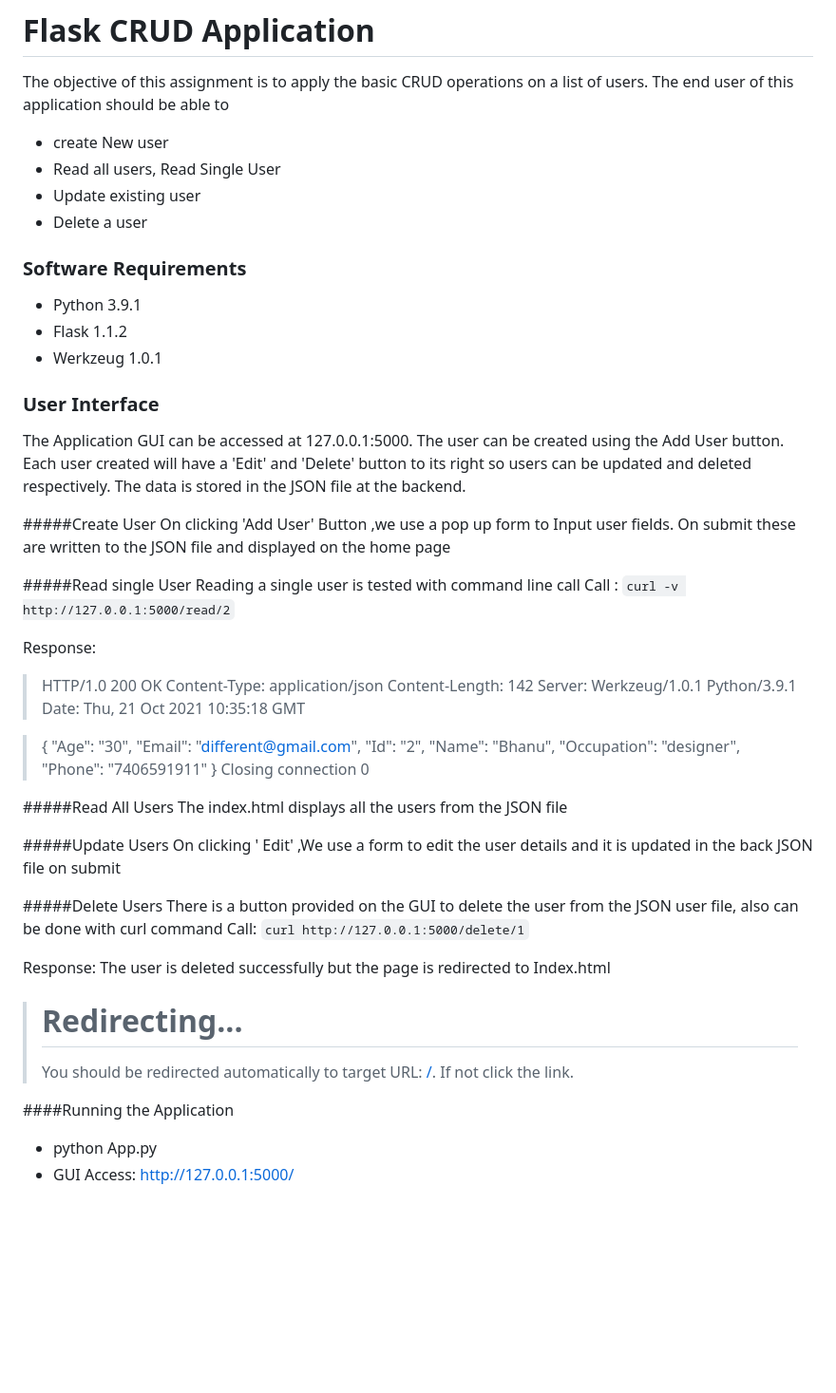
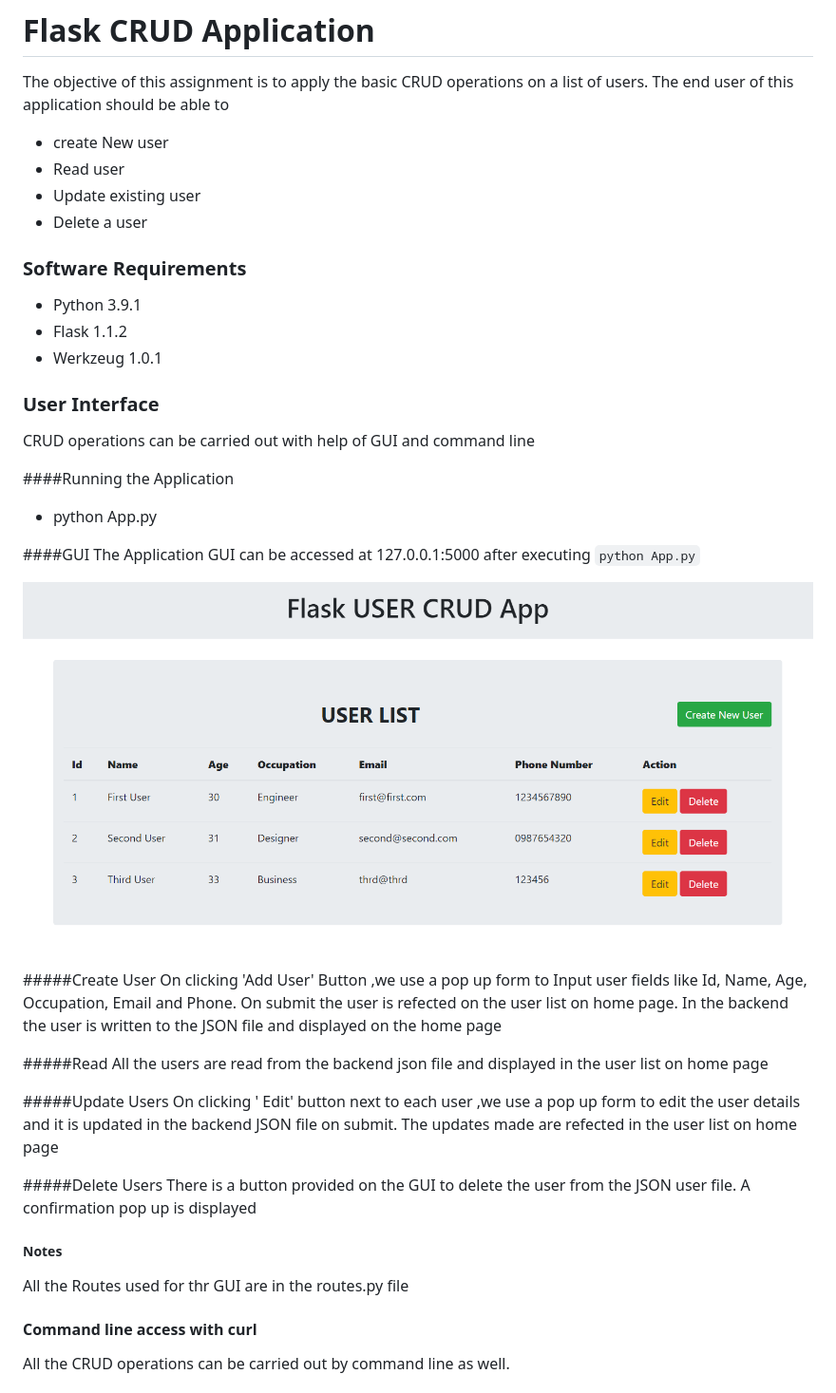
Before and after one commit to nityagudi18/Flask-CRUD-App, a Markdown page: README.md, the part around the change printed below. Shown: that part at 95% size. Drawn GitHub-style; pictures changed too: home.PNG (added); blank space fills up the shorter version.

````diff
--- a/README.md
+++ b/README.md
@@ -2,7 +2,7 @@
 The objective of this assignment is to apply the basic CRUD operations on a list of users.
 The end user of this application should be able to
 - create New user
-- Read all users, Read Single User
+- Read user
 - Update existing user
 - Delete a user
 
@@ -12,54 +12,37 @@ The end user of this application should be able to
 - Werkzeug 1.0.1
 
 ### User Interface
-The Application GUI can be accessed at 127.0.0.1:5000.
-The user can be created using the Add User button.
-Each user created will have a 'Edit' and 'Delete' button to its right so users can be updated and deleted respectively.
-The data is stored in the JSON file at the backend.
-
-#####Create User
-On clicking 'Add User' Button ,we use a pop up form to Input user fields. On submit these are written to the JSON file
-and displayed on the home page
-
-#####Read single User
-Reading a single user is tested with command line call
-Call :    ``` curl -v http://127.0.0.1:5000/read/2 ```
-
-Response:
-> HTTP/1.0 200 OK
-> Content-Type: application/json
-> Content-Length: 142
-> Server: Werkzeug/1.0.1 Python/3.9.1
-> Date: Thu, 21 Oct 2021 10:35:18 GMT
-
->{
-  "Age": "30",
-  "Email": "different@gmail.com",
-  "Id": "2",
-  "Name": "Bhanu",
-  "Occupation": "designer",
-  "Phone": "7406591911"
-}
->Closing connection 0
-
-#####Read All Users
-The index.html displays all the users from the JSON file
-
-#####Update Users
-On clicking ' Edit' ,We use a form to edit the user details and it is updated in the back JSON file on submit
-
-#####Delete Users
-There is a button provided on the GUI to delete the user from the JSON user file,
-also can be done with curl command
-Call: ```curl http://127.0.0.1:5000/delete/1```
-
-Response:
-The user is deleted successfully but the page is redirected to Index.html
-><!DOCTYPE HTML PUBLIC "-//W3C//DTD HTML 3.2 Final//EN">
-><title>Redirecting...</title>
-><h1>Redirecting...</h1>
-><p>You should be redirected automatically to target URL: <a href="/">/</a>.  If not click the link.
+CRUD operations can be carried out with help of GUI and command line
 
 ####Running the Application
 - python App.py
-- GUI Access: http://127.0.0.1:5000/
+
+####GUI
+The Application GUI can be accessed at 127.0.0.1:5000 after executing ```python App.py```
+
+
+![127.0.0.1:5000](home.PNG)
+
+
+#####Create User
+On clicking 'Add User' Button ,we use a pop up form to Input user fields like Id, Name, Age, Occupation, Email and Phone.
+On submit the user is refected on the user list on home page. In the backend the user is  written to the JSON file
+and displayed on the home page
+
+#####Read
+All the users are read from the backend json file and displayed in the user list on home page
+
+#####Update Users
+On clicking ' Edit' button next to each user ,we use a pop up form to edit the user details and it is updated in the
+backend JSON file on submit. The updates made are refected in the user list on home page
+
+#####Delete Users
+There is a button provided on the GUI to delete the user from the JSON user file. A confirmation pop up is displayed
+
+##### Notes
+All the Routes used for thr GUI are in the routes.py file
+
+#### Command line access with curl
+
+All the CRUD operations can be carried out by command line as well.
+
````
Also changed, not shown: other parts of README.md (+39 -0 lines), 3 other files.
